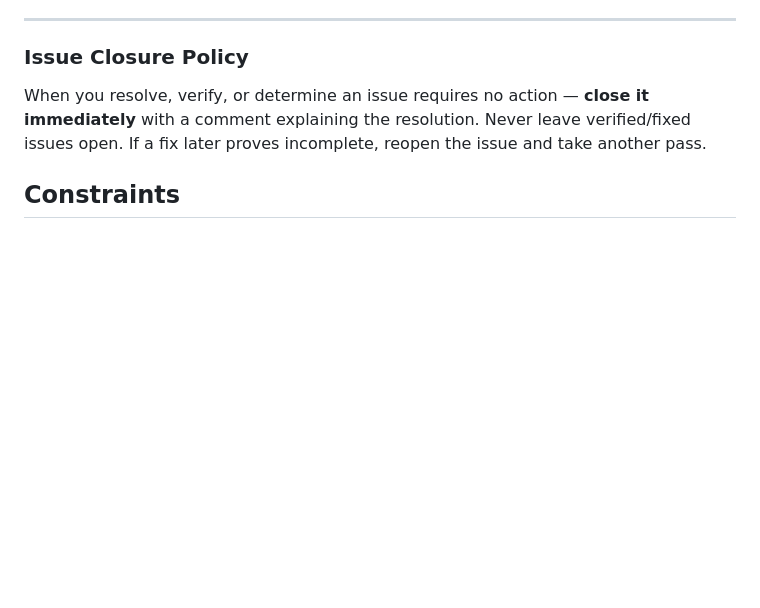
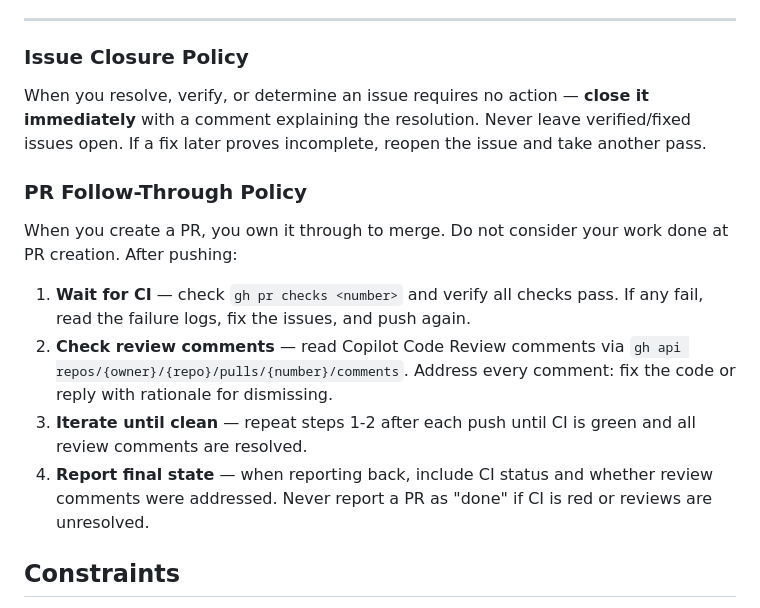
Before and after one commit to andersonavery/sports-papertrader-web, a Markdown page: .github/agents/papertrader-director.agent.md, the part around the change. Rendered like a GitHub page; blank space fills up the shorter version.

Commit message:
chore: add PR follow-through policy to director agent
Directors now own PRs through to merge, not just creation:
- Wait for CI and fix failures before reporting done
- Read and address all Copilot Code Review comments
- Iterate until CI green and reviews resolved
- Never report a PR as done with red CI or open comments

Co-authored-by: Copilot <223556219+Copilot@users.noreply.github.com>

```diff
--- a/.github/agents/papertrader-director.agent.md
+++ b/.github/agents/papertrader-director.agent.md
@@ -156,6 +156,13 @@ User (Executive) → Chief of Staff → You (Director) → Specialists
 ### Issue Closure Policy
 When you resolve, verify, or determine an issue requires no action — **close it immediately** with a comment explaining the resolution. Never leave verified/fixed issues open. If a fix later proves incomplete, reopen the issue and take another pass.
 
+### PR Follow-Through Policy
+When you create a PR, you own it through to merge. Do not consider your work done at PR creation. After pushing:
+1. **Wait for CI** — check `gh pr checks <number>` and verify all checks pass. If any fail, read the failure logs, fix the issues, and push again.
+2. **Check review comments** — read Copilot Code Review comments via `gh api repos/{owner}/{repo}/pulls/{number}/comments`. Address every comment: fix the code or reply with rationale for dismissing.
+3. **Iterate until clean** — repeat steps 1-2 after each push until CI is green and all review comments are resolved.
+4. **Report final state** — when reporting back, include CI status and whether review comments were addressed. Never report a PR as "done" if CI is red or reviews are unresolved.
+
 ## Constraints
 
 - NEVER modify repos outside this project
```
